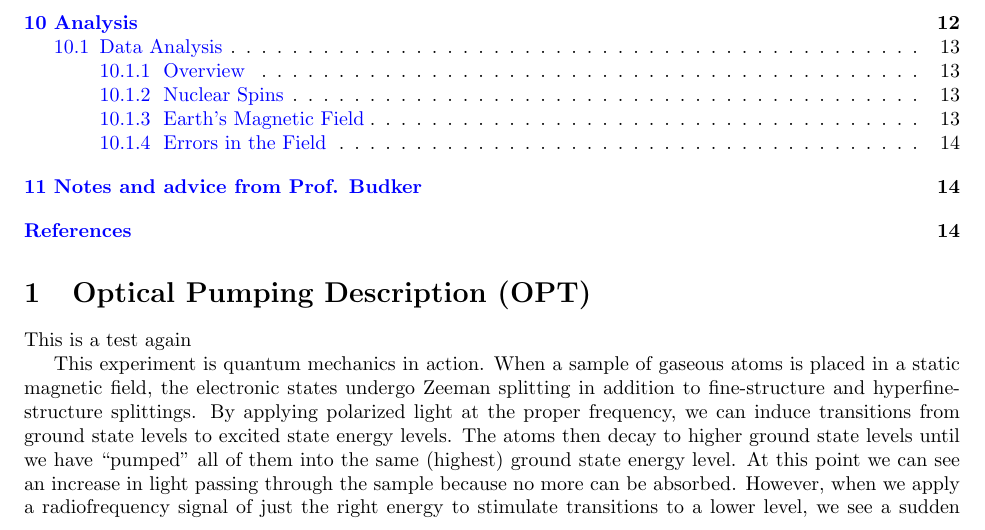
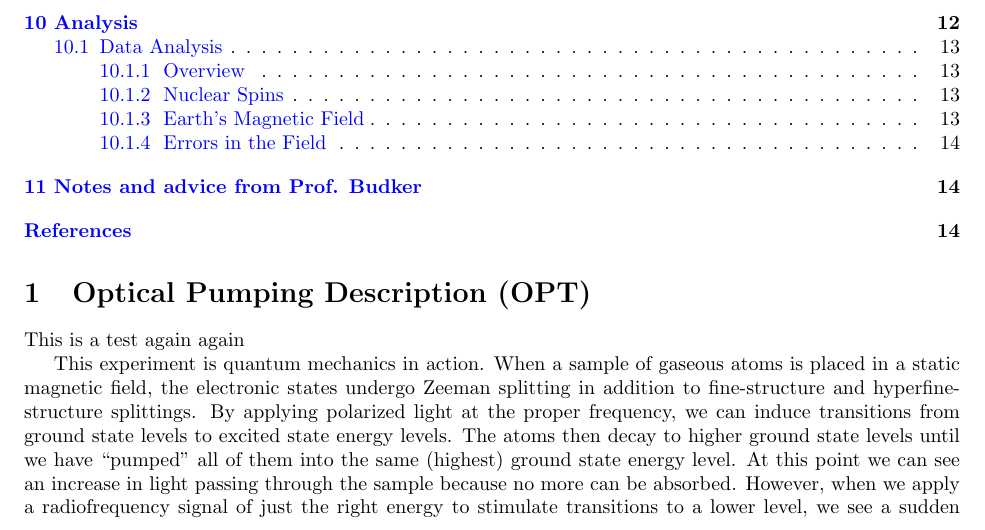
Before and after one commit to DrWinthrop/111BC, a LaTeX document (OPT/OPT.tex): part of page 1 of 15, cut so that both start at the same text. Compiled offline with pdfLaTeX.

Commit message:
Test again again

```diff
--- a/OPT/OPT.tex
+++ b/OPT/OPT.tex
@@ -40,7 +40,7 @@
 
 \section{Optical Pumping Description (OPT)}
 
-This is a test again
+This is a test again again
 
 This experiment is quantum mechanics in action. When a sample of gaseous atoms is placed in a static magnetic field, the electronic states undergo Zeeman splitting in addition to fine-structure and hyperfine-structure splittings. By applying polarized light at the proper frequency, we can induce transitions from ground state levels to excited state energy levels. The atoms then decay to higher ground state levels until we have ``pumped'' all of them into the same (highest) ground state energy level. At this point we can see an increase in light passing through the sample because no more can be absorbed. However, when we apply a radiofrequency signal of just the right energy to stimulate transitions to a lower level, we see a sudden decrease in the radiation signal as the system is again pumped to the higher level. By determining the frequency of the RF signal we gain information about the atomic energy levels.
 
```
